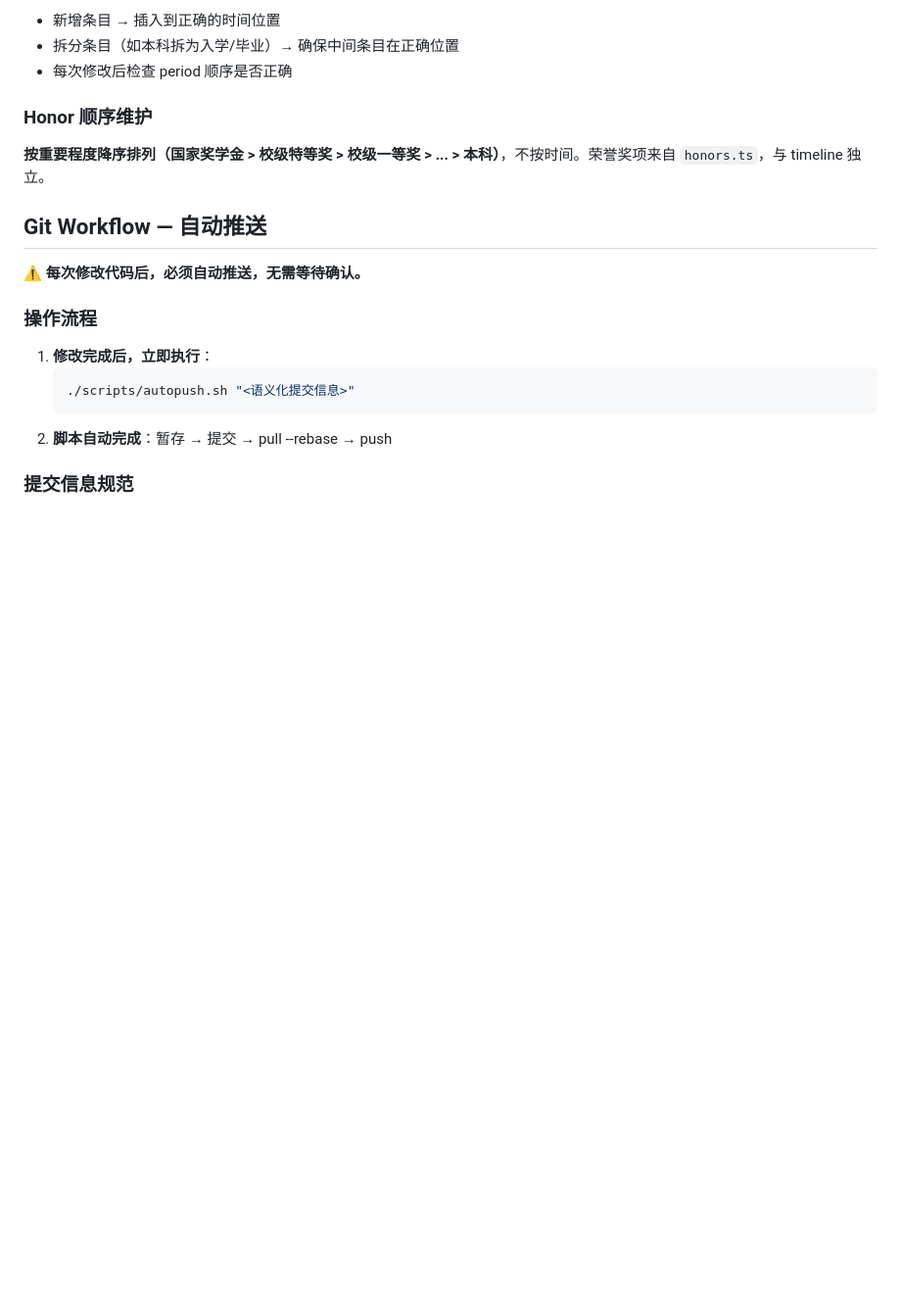
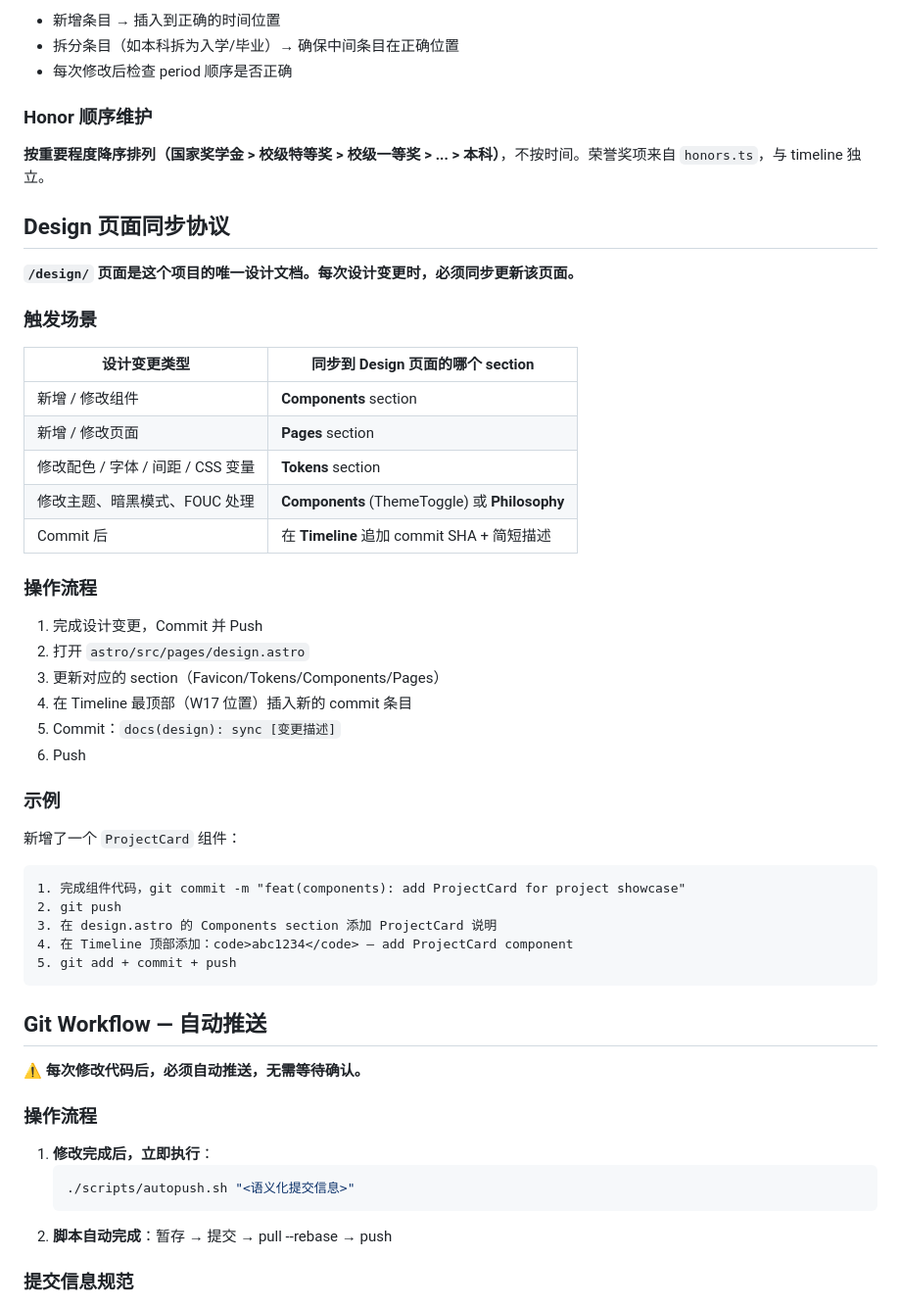
Before and after one commit to wangrui2025/wangrui2025.github.io, a Markdown page: CLAUDE.md, the part around the change. Shown at 98% size. Drawn GitHub-style; blank space fills up the shorter version.

Commit message:
docs(claude): add Design page sync protocol to CLAUDE.md
Establishes mandatory sync rule: any design change must update
/design/ page (Components/Tokens/Pages sections) and Timeline.

````diff
--- a/CLAUDE.md
+++ b/CLAUDE.md
@@ -116,6 +116,40 @@ GitHub Pages builds automatically on push - no manual deployment step needed.
 
 **按重要程度降序排列（国家奖学金 > 校级特等奖 > 校级一等奖 > ... > 本科）**，不按时间。荣誉奖项来自 `honors.ts`，与 timeline 独立。
 
+## Design 页面同步协议
+
+**`/design/` 页面是这个项目的唯一设计文档。每次设计变更时，必须同步更新该页面。**
+
+### 触发场景
+
+| 设计变更类型 | 同步到 Design 页面的哪个 section |
+|-------------|-------------------------------|
+| 新增 / 修改组件 | **Components** section |
+| 新增 / 修改页面 | **Pages** section |
+| 修改配色 / 字体 / 间距 / CSS 变量 | **Tokens** section |
+| 修改主题、暗黑模式、FOUC 处理 | **Components** (ThemeToggle) 或 **Philosophy** |
+| Commit 后 | 在 **Timeline** 追加 commit SHA + 简短描述 |
+
+### 操作流程
+
+1. 完成设计变更，Commit 并 Push
+2. 打开 `astro/src/pages/design.astro`
+3. 更新对应的 section（Favicon/Tokens/Components/Pages）
+4. 在 Timeline 最顶部（W17 位置）插入新的 commit 条目
+5. Commit：`docs(design): sync [变更描述]`
+6. Push
+
+### 示例
+
+新增了一个 `ProjectCard` 组件：
+```
+1. 完成组件代码，git commit -m "feat(components): add ProjectCard for project showcase"
+2. git push
+3. 在 design.astro 的 Components section 添加 ProjectCard 说明
+4. 在 Timeline 顶部添加：code>abc1234</code> — add ProjectCard component
+5. git add + commit + push
+```
+
 ## Git Workflow — 自动推送
 
 **⚠️ 每次修改代码后，必须自动推送，无需等待确认。**
````
